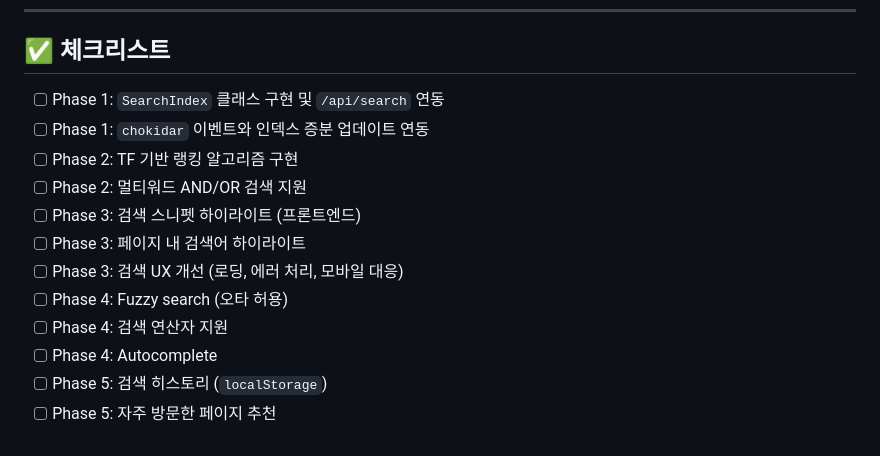
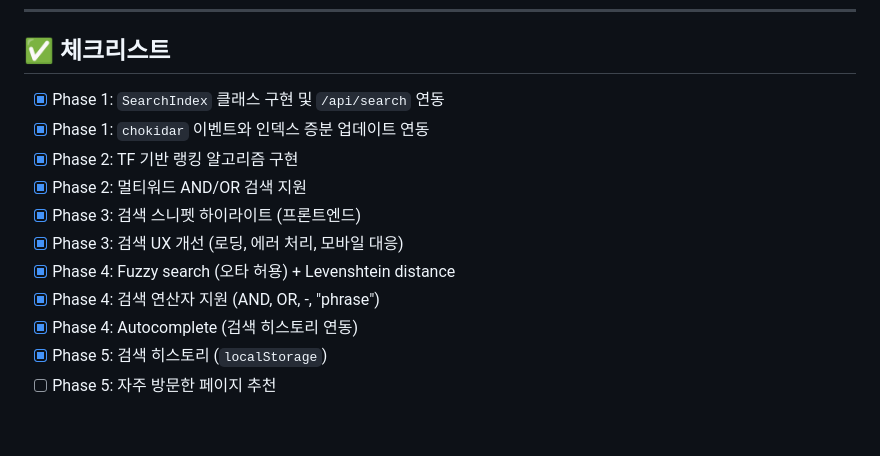
Before and after one commit to JeunghunKim/localWiki, a Markdown page: ROADMAP_SEARCH.md, the part around the change. Rendered like a GitHub page.

Commit message:
docs: update roadmap with completed phases and test results

```diff
--- a/ROADMAP_SEARCH.md
+++ b/ROADMAP_SEARCH.md
@@ -202,15 +202,14 @@ class SearchIndex {
 
 ## ✅ 체크리스트
 
-- [ ] Phase 1: `SearchIndex` 클래스 구현 및 `/api/search` 연동
-- [ ] Phase 1: `chokidar` 이벤트와 인덱스 증분 업데이트 연동
-- [ ] Phase 2: TF 기반 랭킹 알고리즘 구현
-- [ ] Phase 2: 멀티워드 AND/OR 검색 지원
-- [ ] Phase 3: 검색 스니펫 하이라이트 (프론트엔드)
-- [ ] Phase 3: 페이지 내 검색어 하이라이트
-- [ ] Phase 3: 검색 UX 개선 (로딩, 에러 처리, 모바일 대응)
-- [ ] Phase 4: Fuzzy search (오타 허용)
-- [ ] Phase 4: 검색 연산자 지원
-- [ ] Phase 4: Autocomplete
-- [ ] Phase 5: 검색 히스토리 (`localStorage`)
+- [x] Phase 1: `SearchIndex` 클래스 구현 및 `/api/search` 연동
+- [x] Phase 1: `chokidar` 이벤트와 인덱스 증분 업데이트 연동
+- [x] Phase 2: TF 기반 랭킹 알고리즘 구현
+- [x] Phase 2: 멀티워드 AND/OR 검색 지원
+- [x] Phase 3: 검색 스니펫 하이라이트 (프론트엔드)
+- [x] Phase 3: 검색 UX 개선 (로딩, 에러 처리, 모바일 대응)
+- [x] Phase 4: Fuzzy search (오타 허용) + Levenshtein distance
+- [x] Phase 4: 검색 연산자 지원 (AND, OR, -, "phrase")
+- [x] Phase 4: Autocomplete (검색 히스토리 연동)
+- [x] Phase 5: 검색 히스토리 (`localStorage`)
 - [ ] Phase 5: 자주 방문한 페이지 추천
```
